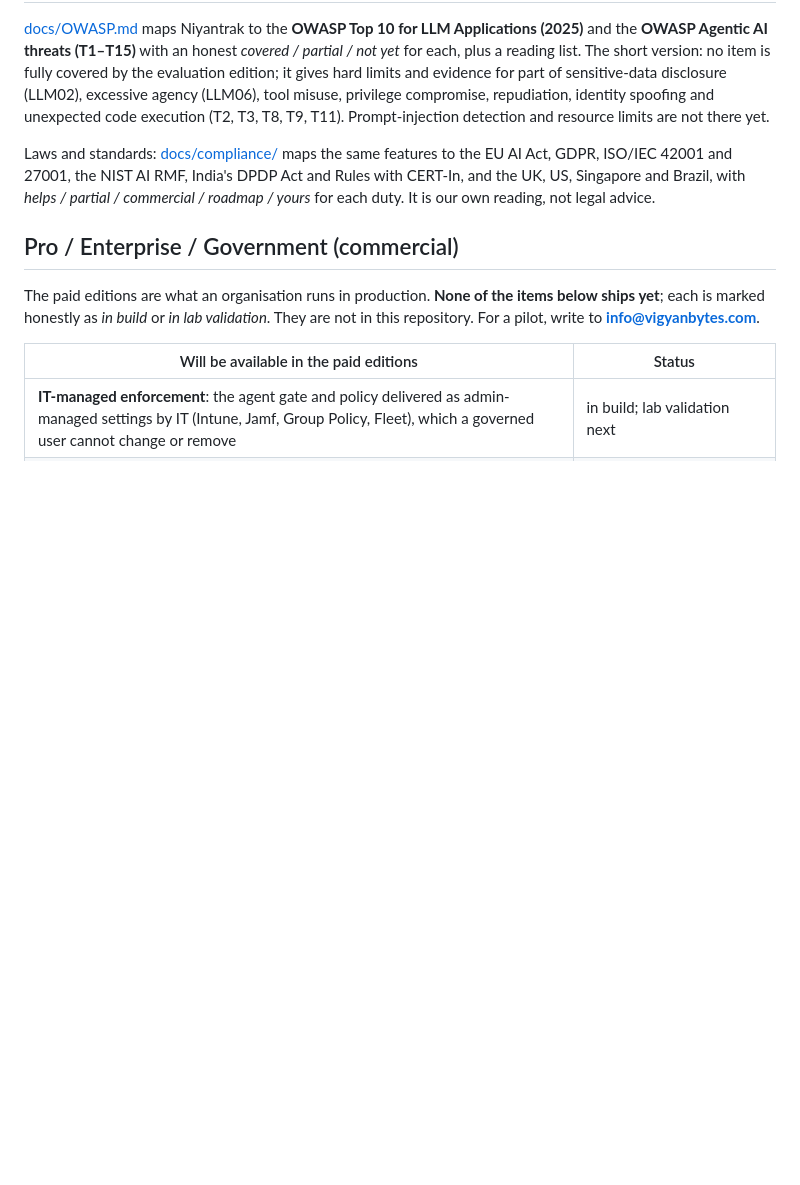
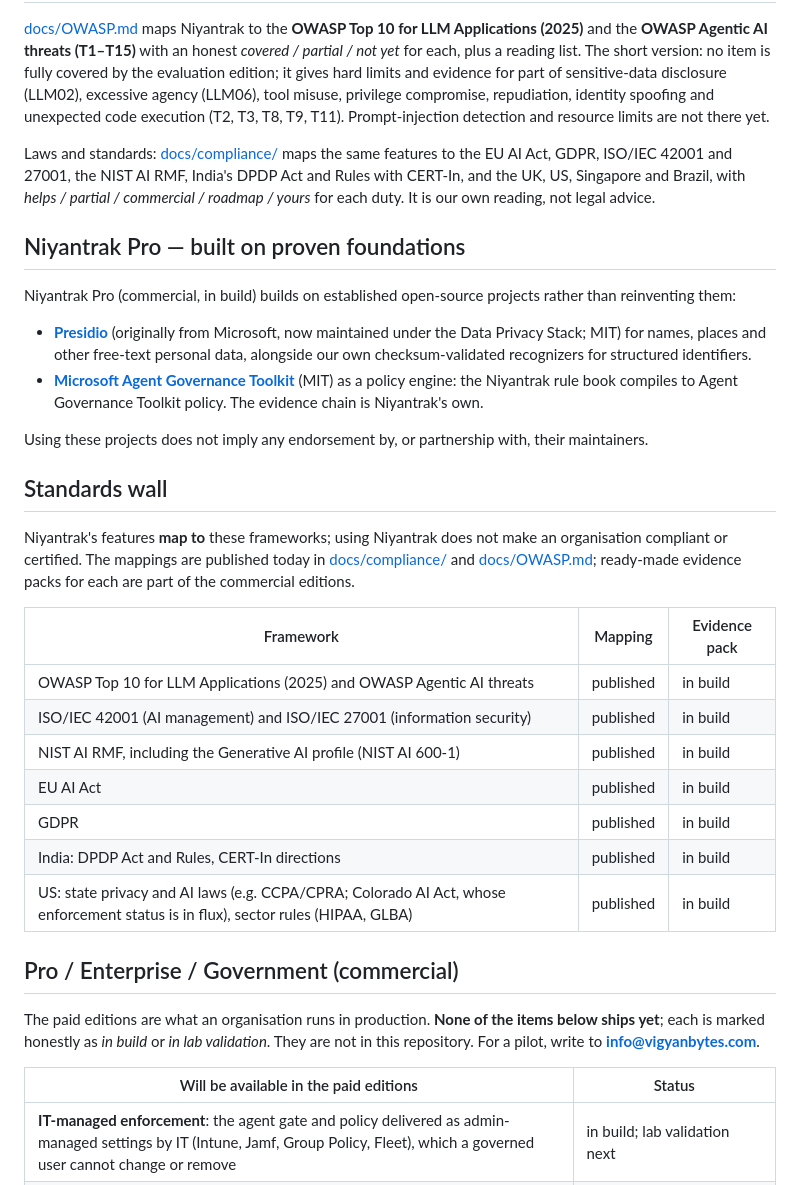
Before and after one commit to vigyanbytes/niyantrak, a Markdown page: README.md, the part around one of its changes. Drawn GitHub-style; blank space fills up the shorter version.

```diff
--- a/README.md
+++ b/README.md
@@ -159,6 +188,31 @@ Laws and standards: [docs/compliance/](docs/compliance/README.md) maps the same
 ISO/IEC 42001 and 27001, the NIST AI RMF, India's DPDP Act and Rules with CERT-In, and the UK, US, Singapore and
 Brazil, with *helps / partial / commercial / roadmap / yours* for each duty. It is our own reading, not legal advice.
 
+## Niyantrak Pro — built on proven foundations
+Niyantrak Pro (commercial, in build) builds on established open-source projects rather than reinventing them:
+- **[Presidio](https://github.com/data-privacy-stack/presidio)** (originally from Microsoft, now maintained under the
+  Data Privacy Stack; MIT) for names, places and other free-text personal data, alongside our own checksum-validated
+  recognizers for structured identifiers.
+- **[Microsoft Agent Governance Toolkit](https://microsoft.github.io/agent-governance-toolkit/)** (MIT) as a policy
+  engine: the Niyantrak rule book compiles to Agent Governance Toolkit policy. The evidence chain is Niyantrak's own.
+
+Using these projects does not imply any endorsement by, or partnership with, their maintainers.
+
+## Standards wall
+Niyantrak's features **map to** these frameworks; using Niyantrak does not make an organisation compliant or
+certified. The mappings are published today in [docs/compliance/](docs/compliance/README.md) and
+[docs/OWASP.md](docs/OWASP.md); ready-made evidence packs for each are part of the commercial editions.
+
+| Framework | Mapping | Evidence pack |
+|---|---|---|
+| OWASP Top 10 for LLM Applications (2025) and OWASP Agentic AI threats | published | in build |
+| ISO/IEC 42001 (AI management) and ISO/IEC 27001 (information security) | published | in build |
+| NIST AI RMF, including the Generative AI profile (NIST AI 600-1) | published | in build |
+| EU AI Act | published | in build |
+| GDPR | published | in build |
+| India: DPDP Act and Rules, CERT-In directions | published | in build |
+| US: state privacy and AI laws (e.g. CCPA/CPRA; Colorado AI Act, whose enforcement status is in flux), sector rules (HIPAA, GLBA) | published | in build |
+
 ## Pro / Enterprise / Government (commercial)
 The paid editions are what an organisation runs in production. **None of the items below ships yet**; each is marked
 honestly as *in build* or *in lab validation*. They are not in this repository. For a pilot, write to
```
Also changed, not shown: other parts of README.md (+29 -0 lines).
